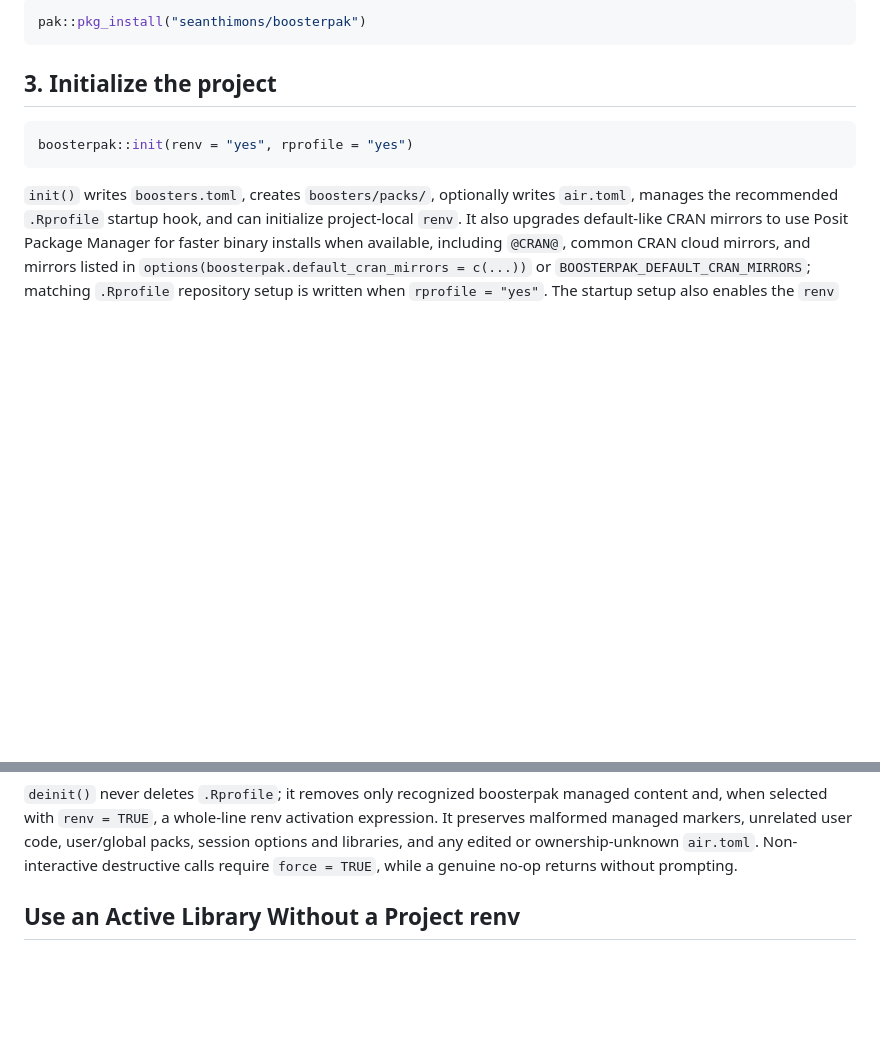
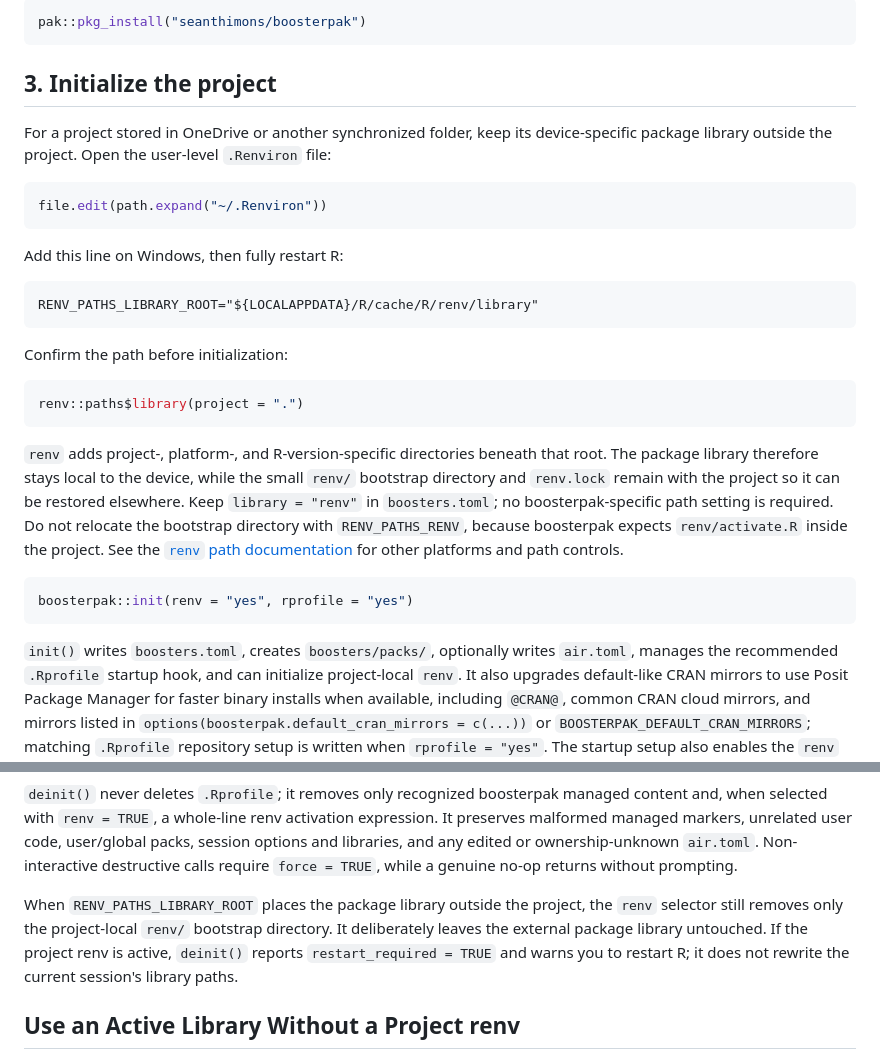
Before and after one commit to seanthimons/boosterpak, a Markdown page: README.md, 2 parts joined by grey strips. GitHub-like rendering; blank space fills up the shorter version.

Commit message:
docs: explain external renv libraries

````diff
--- a/README.md
+++ b/README.md
@@ -21,6 +21,36 @@ pak::pkg_install("seanthimons/boosterpak")
 ```
 
 ## 3. Initialize the project
+
+For a project stored in OneDrive or another synchronized folder, keep its
+device-specific package library outside the project. Open the user-level
+`.Renviron` file:
+
+``` r
+file.edit(path.expand("~/.Renviron"))
+```
+
+Add this line on Windows, then fully restart R:
+
+``` text
+RENV_PATHS_LIBRARY_ROOT="${LOCALAPPDATA}/R/cache/R/renv/library"
+```
+
+Confirm the path before initialization:
+
+``` r
+renv::paths$library(project = ".")
+```
+
+`renv` adds project-, platform-, and R-version-specific directories beneath
+that root. The package library therefore stays local to the device, while the
+small `renv/` bootstrap directory and `renv.lock` remain with the project so it
+can be restored elsewhere. Keep `library = "renv"` in `boosters.toml`; no
+boosterpak-specific path setting is required. Do not relocate the bootstrap
+directory with `RENV_PATHS_RENV`, because boosterpak expects
+`renv/activate.R` inside the project. See the
+[`renv` path documentation](https://rstudio.github.io/renv/reference/paths.html)
+for other platforms and path controls.
 
 ``` r
 boosterpak::init(renv = "yes", rprofile = "yes")
@@ -66,6 +96,13 @@ activation expression. It preserves malformed managed markers, unrelated user
 code, user/global packs, session options and libraries, and any edited or
 ownership-unknown `air.toml`. Non-interactive destructive calls require
 `force = TRUE`, while a genuine no-op returns without prompting.
+
+When `RENV_PATHS_LIBRARY_ROOT` places the package library outside the project,
+the `renv` selector still removes only the project-local `renv/` bootstrap
+directory. It deliberately leaves the external package library untouched. If
+the project renv is active, `deinit()` reports `restart_required = TRUE` and
+warns you to restart R; it does not rewrite the current session's library
+paths.
 
 ## Use an Active Library Without a Project renv
 
````
